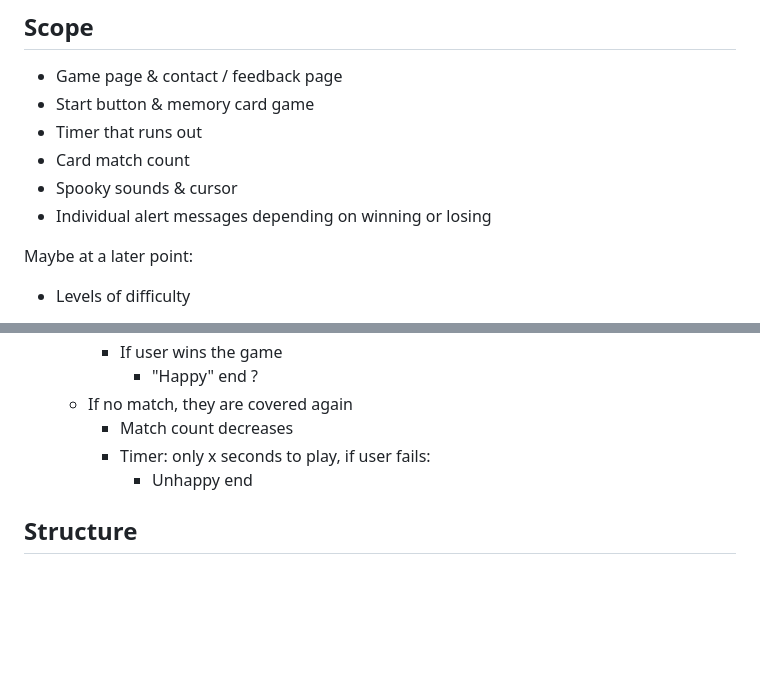
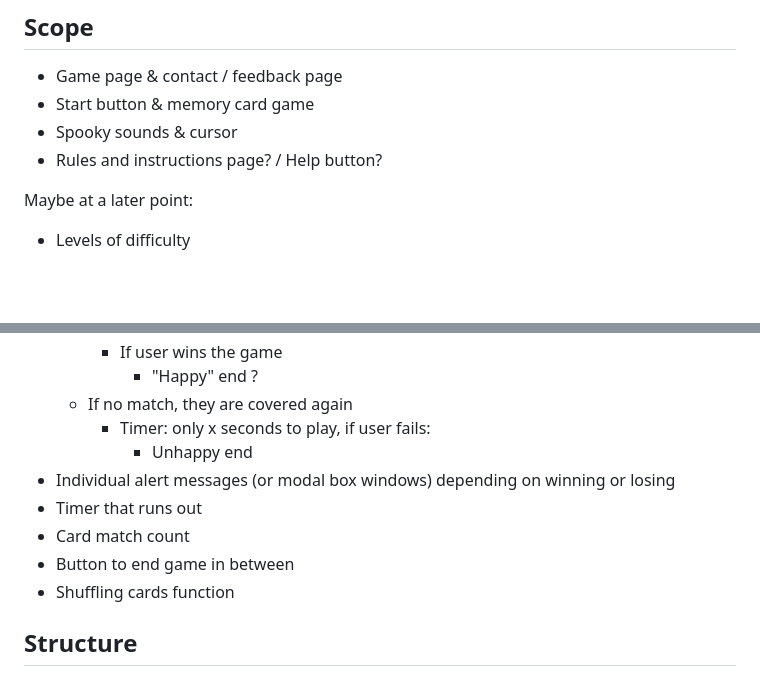
Before and after one commit to Rafaela-Wetzel/witchtanic-hellucinations, a Markdown page: README.md, 2 parts joined by grey strips. Rendered like a GitHub page; blank space fills up the shorter version.

Commit message:
Add planned interactivity features to scope section in README

```diff
--- a/README.md
+++ b/README.md
@@ -66,10 +66,8 @@ The target group is people who...
 
 - Game page & contact / feedback page
 - Start button & memory card game
-- Timer that runs out
-- Card match count
 - Spooky sounds & cursor
-- Individual alert messages depending on winning or losing
+- Rules and instructions page? / Help button?
 
 Maybe at a later point:
 - Levels of difficulty
@@ -85,9 +83,13 @@ Interactivity / JavaScript
     - If user wins the game
       - "Happy" end ?
   - If no match, they are covered again
-    - Match count decreases
     - Timer: only x seconds to play, if user fails:
       - Unhappy end
+- Individual alert messages (or modal box windows) depending on winning or losing
+- Timer that runs out
+- Card match count
+- Button to end game in between
+- Shuffling cards function
 
 ## Structure
 
```
